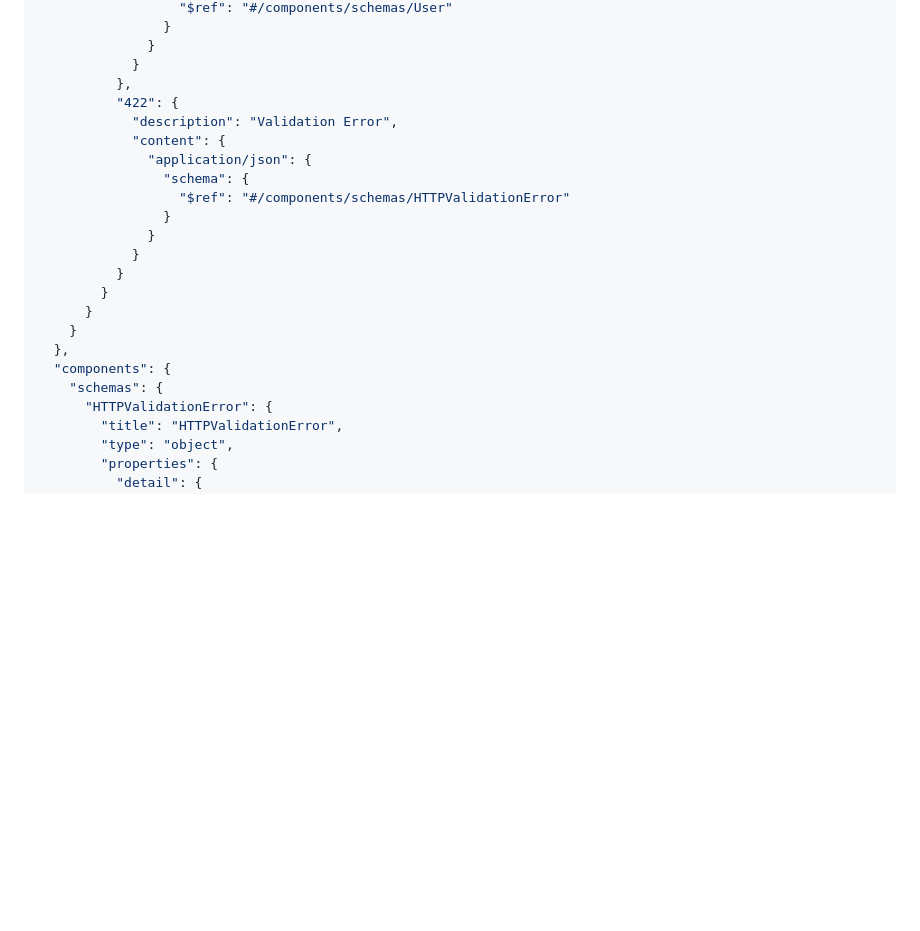
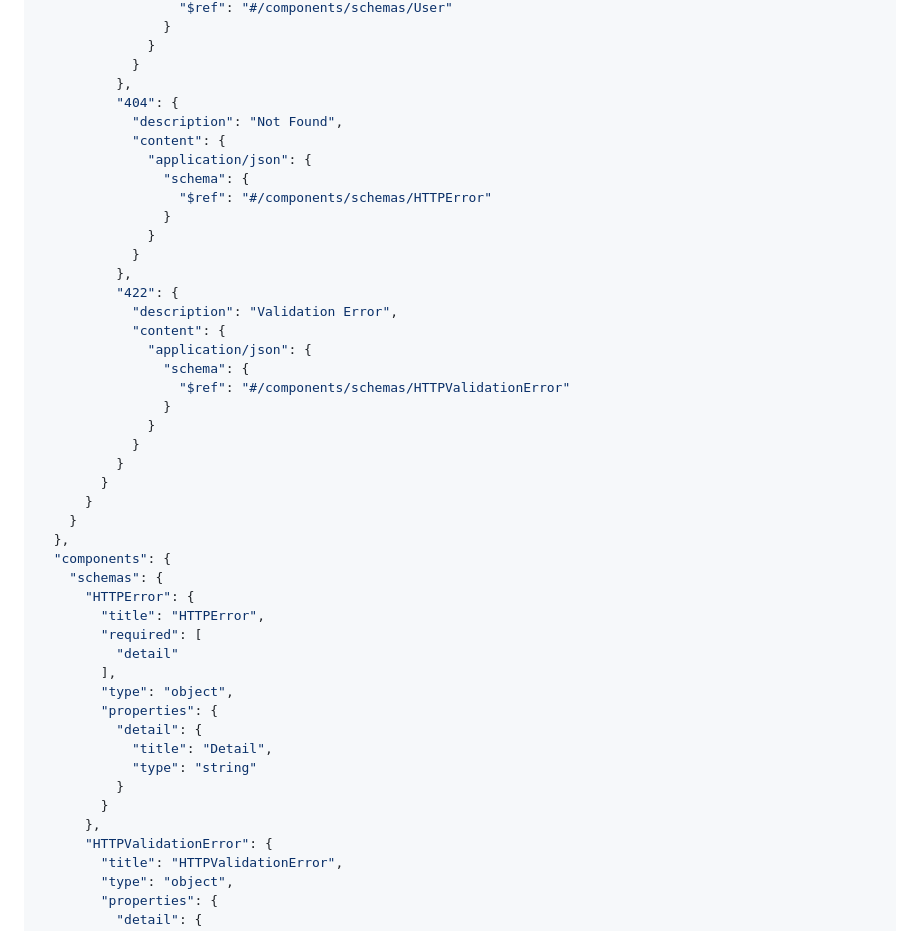
Before and after one commit to whuss/fastapi_slides, a Markdown page: slides_comparison.md, the part around the change printed below. Drawn GitHub-style; blank space fills up the shorter version.

```diff
--- a/slides_comparison.md
+++ b/slides_comparison.md
@@ -114,6 +124,16 @@ marp: true
               }
             }
           },
+          "404": {
+            "description": "Not Found",
+            "content": {
+              "application/json": {
+                "schema": {
+                  "$ref": "#/components/schemas/HTTPError"
+                }
+              }
+            }
+          },
           "422": {
             "description": "Validation Error",
             "content": {
@@ -130,6 +150,19 @@ marp: true
   },
   "components": {
     "schemas": {
+      "HTTPError": {
+        "title": "HTTPError",
+        "required": [
+          "detail"
+        ],
+        "type": "object",
+        "properties": {
+          "detail": {
+            "title": "Detail",
+            "type": "string"
+          }
+        }
+      },
       "HTTPValidationError": {
         "title": "HTTPValidationError",
         "type": "object",
```
Also changed, not shown: other parts of slides_comparison.md (+34 -8 lines), slides.md (+7 -0 lines), assets/swagger.png, assets/swagger_combined.png (added), assets/swagger_try.png (added).
